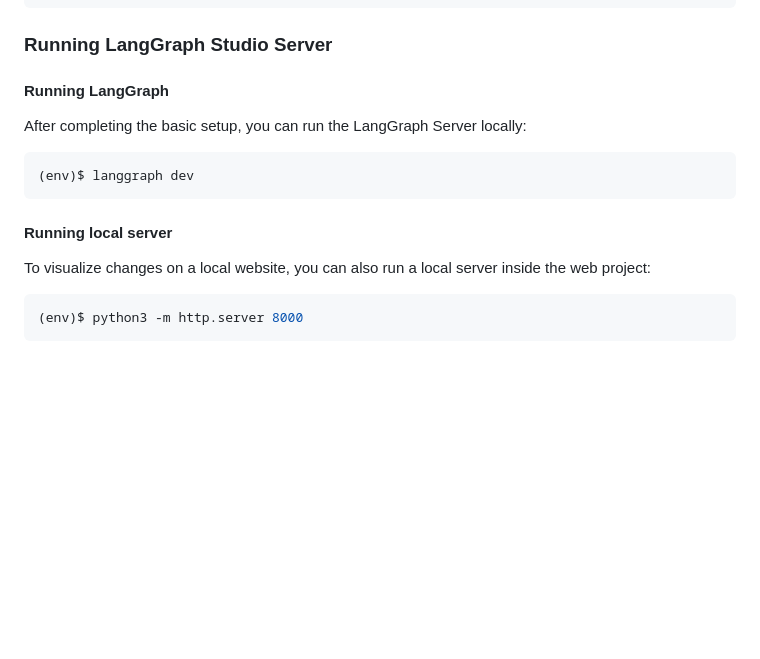
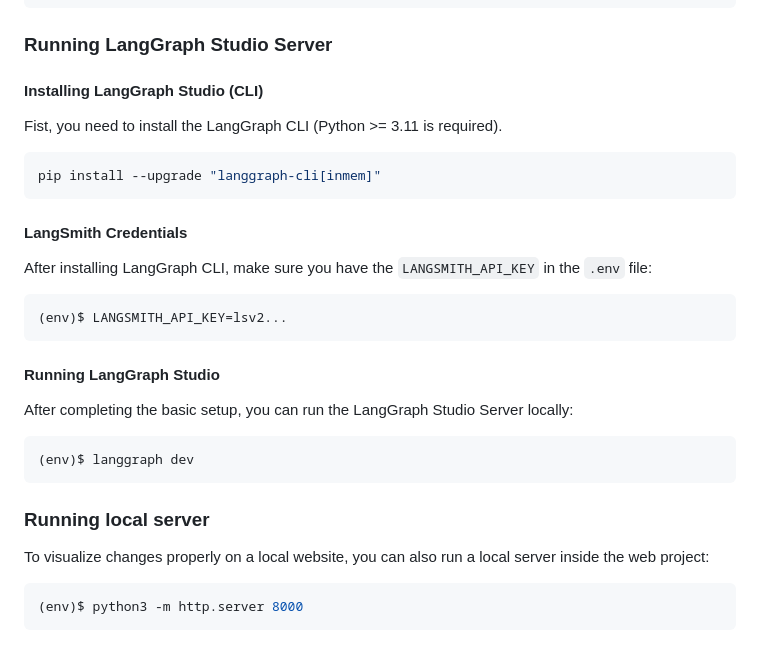
Before and after one commit to unicef/adt-chat-editor, a Markdown page: README.md, the part around the change. Rendered like a GitHub page; blank space fills up the shorter version.

Commit message:
UADT-12_layout_agent

````diff
--- a/README.md
+++ b/README.md
@@ -101,14 +101,26 @@ To run any experiment, you can start a Jupyter Lab environment:
 
 ### Running LangGraph Studio Server
 
-#### Running LangGraph
-After completing the basic setup, you can run the LangGraph Server locally:
+#### Installing LangGraph Studio (CLI)
+Fist, you need to install the LangGraph CLI (Python >= 3.11 is required).
+```bash
+pip install --upgrade "langgraph-cli[inmem]"
+```
+
+#### LangSmith Credentials
+After installing LangGraph CLI, make sure you have the `LANGSMITH_API_KEY` in the `.env` file:
+```bash
+(env)$ LANGSMITH_API_KEY=lsv2...
+```
+
+#### Running LangGraph Studio
+After completing the basic setup, you can run the LangGraph Studio Server locally:
 ```bash
 (env)$ langgraph dev
 ```
 
-#### Running local server
-To visualize changes on a local website, you can also run a local server inside the web project:
+### Running local server
+To visualize changes properly on a local website, you can also run a local server inside the web project:
 ```bash
 (env)$ python3 -m http.server 8000
 ```
````
